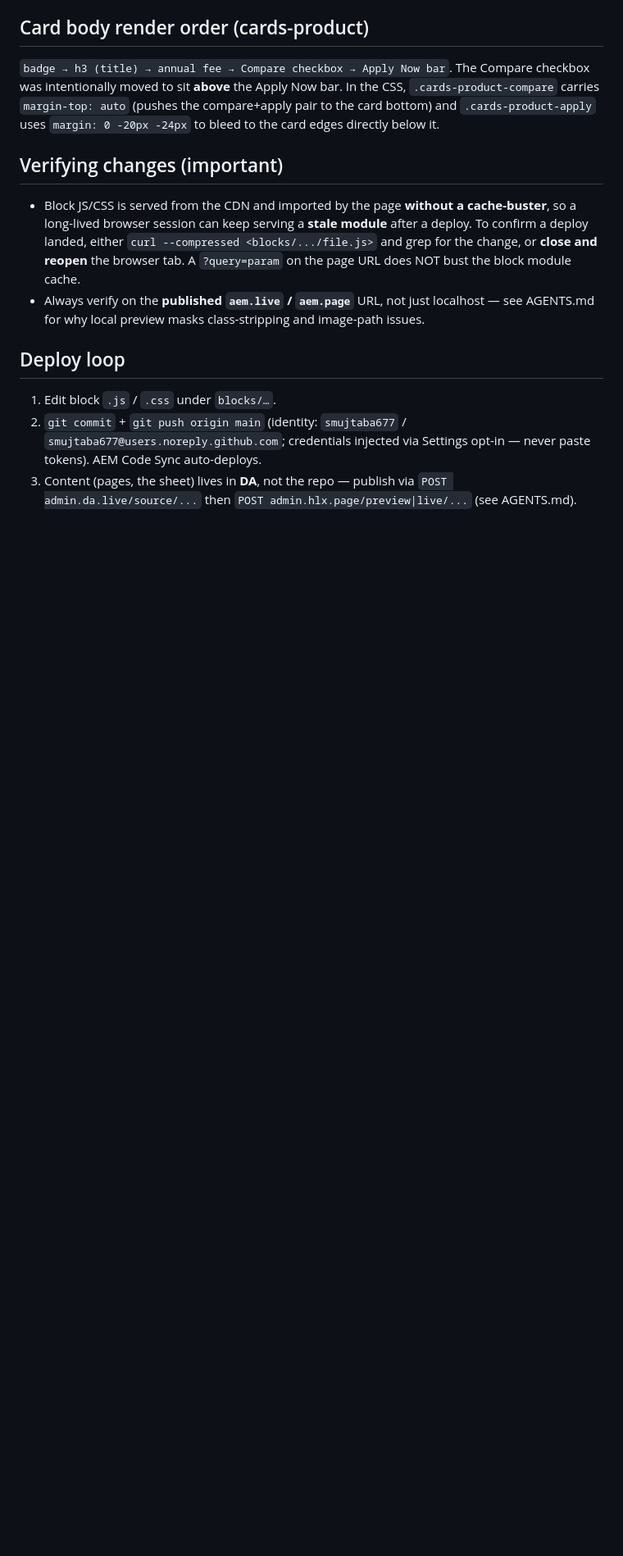
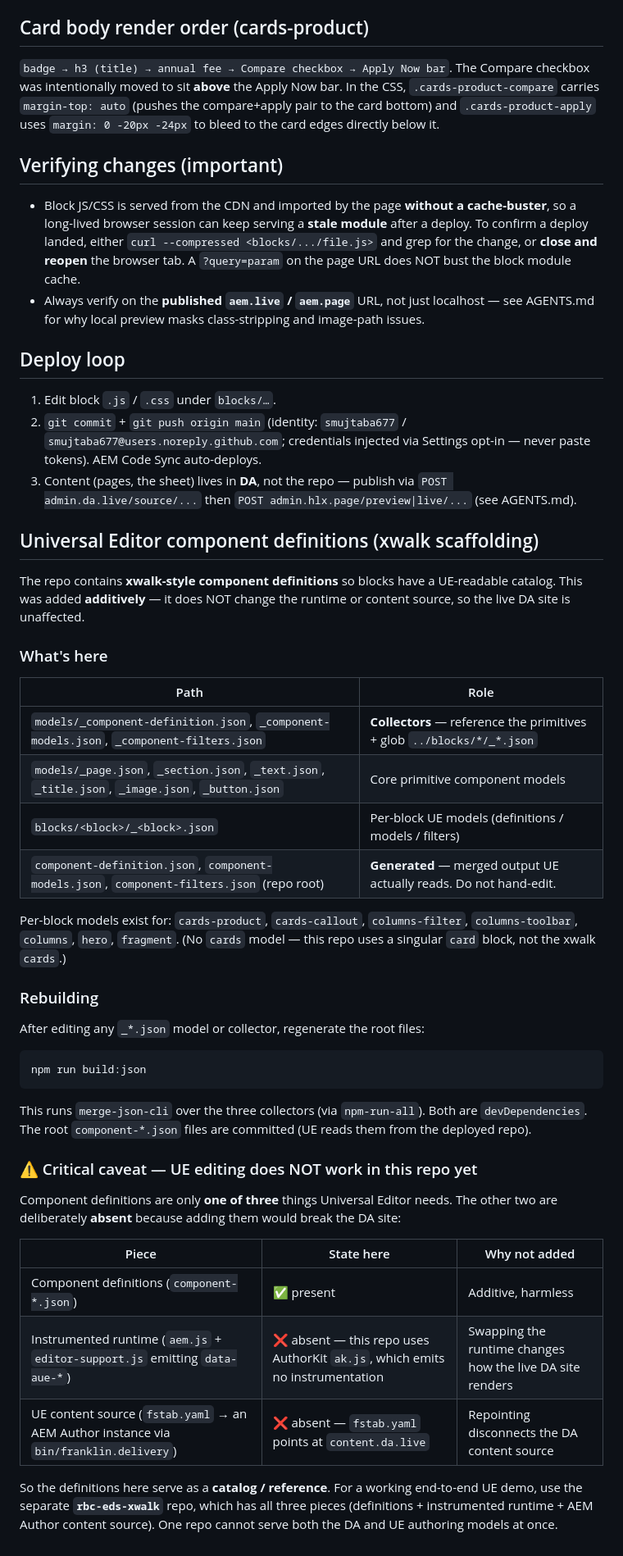
Before and after one commit to mujtsa/rbc-eds-demo, a Markdown page: PROJECT_CONTEXT.md, the part around the change. Shown at 82% size. GitHub-like rendering; blank space fills up the shorter version.

Commit message:
Document xwalk component-definition scaffolding in PROJECT_CONTEXT
Co-Authored-By: Claude Opus 4.7 <noreply@anthropic.com>

````diff
--- a/PROJECT_CONTEXT.md
+++ b/PROJECT_CONTEXT.md
@@ -101,3 +101,48 @@ below it.
    tokens). AEM Code Sync auto-deploys.
 3. Content (pages, the sheet) lives in **DA**, not the repo — publish via
    `POST admin.da.live/source/...` then `POST admin.hlx.page/preview|live/...` (see AGENTS.md).
+
+## Universal Editor component definitions (xwalk scaffolding)
+
+The repo contains **xwalk-style component definitions** so blocks have a UE-readable catalog. This was
+added **additively** — it does NOT change the runtime or content source, so the live DA site is
+unaffected.
+
+### What's here
+
+| Path | Role |
+|------|------|
+| `models/_component-definition.json`, `_component-models.json`, `_component-filters.json` | **Collectors** — reference the primitives + glob `../blocks/*/_*.json` |
+| `models/_page.json`, `_section.json`, `_text.json`, `_title.json`, `_image.json`, `_button.json` | Core primitive component models |
+| `blocks/<block>/_<block>.json` | Per-block UE models (definitions / models / filters) |
+| `component-definition.json`, `component-models.json`, `component-filters.json` (repo root) | **Generated** — merged output UE actually reads. Do not hand-edit. |
+
+Per-block models exist for: `cards-product`, `cards-callout`, `columns-filter`, `columns-toolbar`,
+`columns`, `hero`, `fragment`. (No `cards` model — this repo uses a singular `card` block, not the
+xwalk `cards`.)
+
+### Rebuilding
+
+After editing any `_*.json` model or collector, regenerate the root files:
+
+```
+npm run build:json
+```
+
+This runs `merge-json-cli` over the three collectors (via `npm-run-all`). Both are `devDependencies`.
+The root `component-*.json` files are committed (UE reads them from the deployed repo).
+
+### ⚠️ Critical caveat — UE editing does NOT work in this repo yet
+
+Component definitions are only **one of three** things Universal Editor needs. The other two are
+deliberately **absent** because adding them would break the DA site:
+
+| Piece | State here | Why not added |
+|-------|-----------|---------------|
+| Component definitions (`component-*.json`) | ✅ present | Additive, harmless |
+| Instrumented runtime (`aem.js` + `editor-support.js` emitting `data-aue-*`) | ❌ absent — this repo uses AuthorKit `ak.js`, which emits no instrumentation | Swapping the runtime changes how the live DA site renders |
+| UE content source (`fstab.yaml` → an AEM Author instance via `bin/franklin.delivery`) | ❌ absent — `fstab.yaml` points at `content.da.live` | Repointing disconnects the DA content source |
+
+So the definitions here serve as a **catalog / reference**. For a working end-to-end UE demo, use the
+separate **`rbc-eds-xwalk`** repo, which has all three pieces (definitions + instrumented runtime +
+AEM Author content source). One repo cannot serve both the DA and UE authoring models at once.
````
